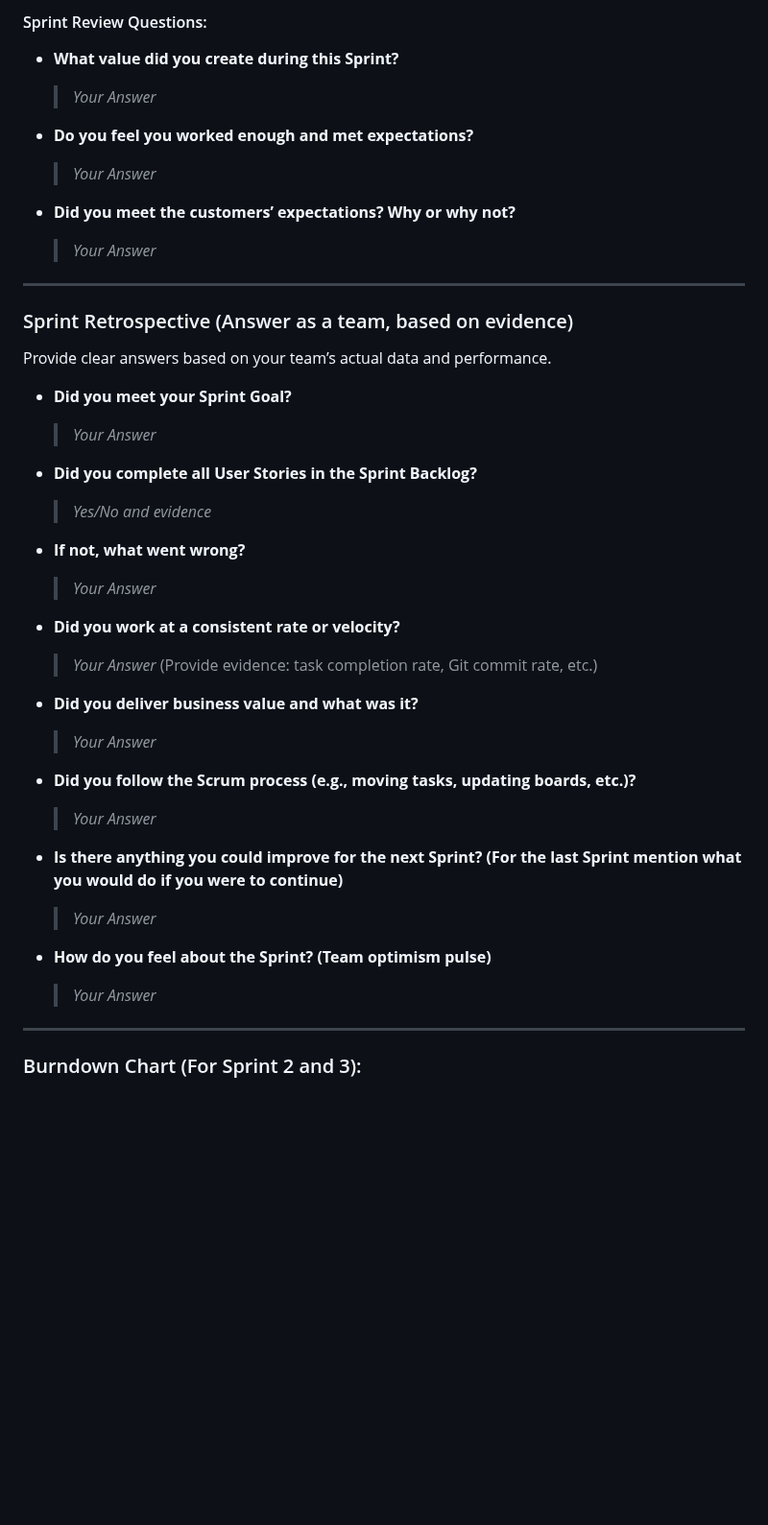
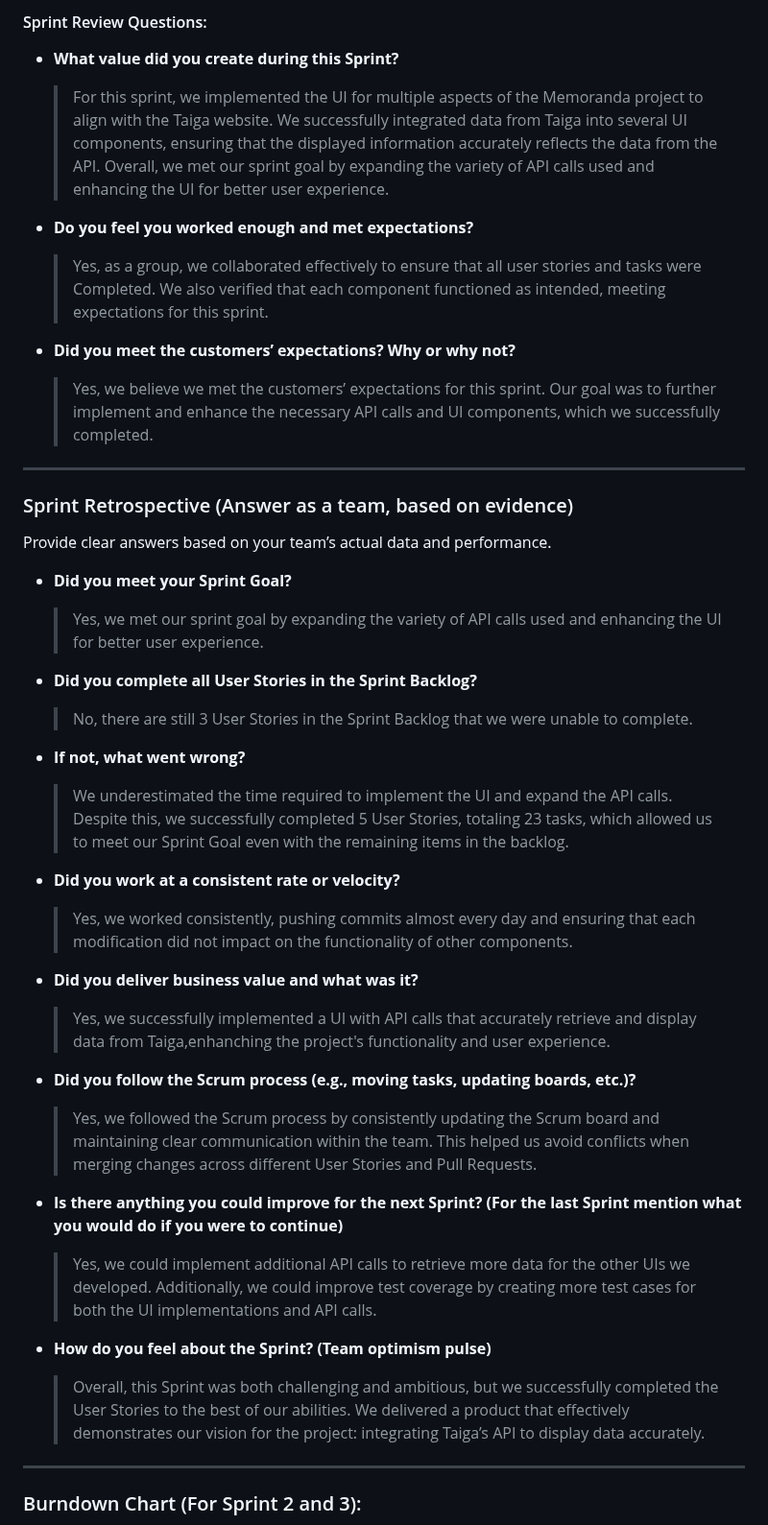
Before and after one commit to kescob0825/TaidX, a Markdown page: Deliverable2.md, the part around one of its changes. Shown at 96% size. GitHub-like rendering; blank space fills up the shorter version.

```diff
--- a/Deliverable2.md
+++ b/Deliverable2.md
@@ -64,13 +62,18 @@ Track meeting notes and progress. Fill in the table below during each Daily Scru
 
 #### Sprint Review Questions:
 - **What value did you create during this Sprint?**
-    > _Your Answer_
+    > For this sprint, we implemented the UI for multiple aspects of the Memoranda project to align with
+      the Taiga website. We successfully integrated data from Taiga into several UI components, ensuring
+      that the displayed information accurately reflects the data from the API. Overall, we met our sprint
+      goal by expanding the variety of API calls used and enhancing the UI for better user experience.
 
 - **Do you feel you worked enough and met expectations?**
-    > _Your Answer_
+    > Yes, as a group, we collaborated effectively to ensure that all user stories and tasks were Completed.
+      We also verified that each component functioned as intended, meeting expectations for this sprint.
 
 - **Did you meet the customers’ expectations? Why or why not?**
-    > _Your Answer_
+    > Yes, we believe we met the customers’ expectations for this sprint. Our goal was to further implement
+      and enhance the necessary API calls and UI components, which we successfully completed.
 
 ---
 
@@ -78,28 +81,33 @@ Track meeting notes and progress. Fill in the table below during each Daily Scru
 Provide clear answers based on your team’s actual data and performance.
 
 - **Did you meet your Sprint Goal?**
-    > _Your Answer_
+    > Yes, we met our sprint goal by expanding the variety of API calls used and enhancing the UI for better user experience.
 
 - **Did you complete all User Stories in the Sprint Backlog?**
-    > _Yes/No and evidence_
+    > No, there are still 3 User Stories in the Sprint Backlog that we were unable to complete.
 
 - **If not, what went wrong?**
-    > _Your Answer_
+    > We underestimated the time required to implement the UI and expand the API calls. Despite this,
+      we successfully completed 5 User Stories, totaling 23 tasks, which allowed us to meet our Sprint Goal
+      even with the remaining items in the backlog.
 
 - **Did you work at a consistent rate or velocity?**
-    > _Your Answer_ (Provide evidence: task completion rate, Git commit rate, etc.)
+    > Yes, we worked consistently, pushing commits almost every day and ensuring that each modification
+      did not impact on the functionality of other components.
 
 - **Did you deliver business value and what was it?**
-    > _Your Answer_
+    > Yes, we successfully implemented a UI with API calls that accurately retrieve and display data from Taiga,enhanching the project's functionality and user experience.
 
 - **Did you follow the Scrum process (e.g., moving tasks, updating boards, etc.)?**
-    > _Your Answer_
+    > Yes, we followed the Scrum process by consistently updating the Scrum board and maintaining clear
+      communication within the team. This helped us avoid conflicts when merging changes across different
+      User Stories and Pull Requests.
 
 - **Is there anything you could improve for the next Sprint? (For the last Sprint mention what you would do if you were to continue)**
-    > _Your Answer_
+    > Yes, we could implement additional API calls to retrieve more data for the other UIs we developed. Additionally, we could improve test coverage by creating more test cases for both the UI implementations and API calls.
 
 - **How do you feel about the Sprint? (Team optimism pulse)**
-    > _Your Answer_
+    > Overall, this Sprint was both challenging and ambitious, but we successfully completed the User Stories to the best of our abilities. We delivered a product that effectively demonstrates our vision for the project: integrating Taiga’s API to display data accurately.
 
 ---
 
```
Also changed, not shown: other parts of Deliverable2.md (+70 -16 lines).
